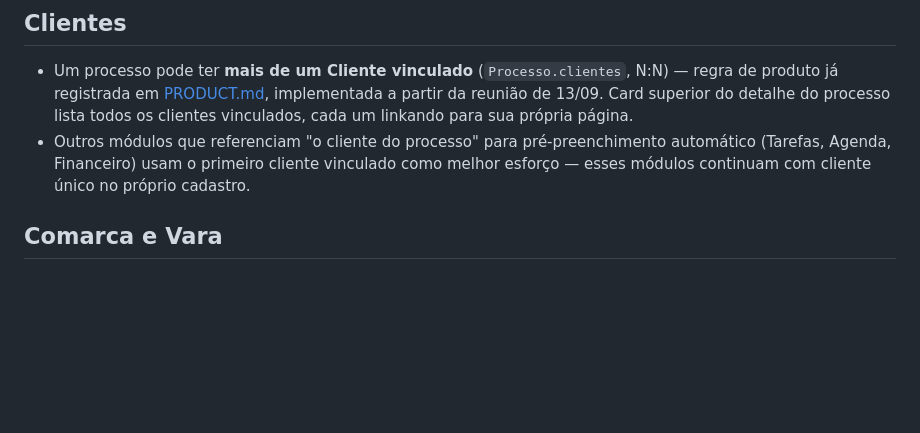
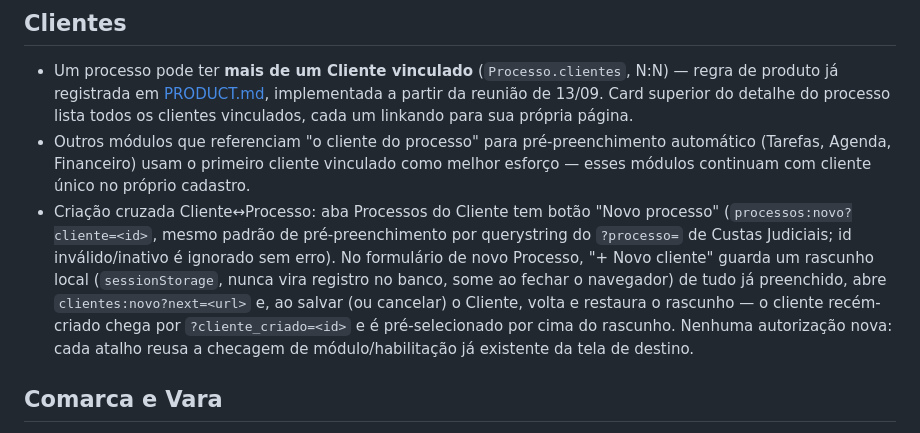
Before and after one commit to BrenoAlcaraz/alenziTech_sistemaAdvocacia, a Markdown page: docs/modules/processos.md, the part around the change. Drawn GitHub-style; blank space fills up the shorter version.

Commit message:
docs(processos): promove criacao cruzada Cliente<->Processo
Fecha specs/cliente-processo-criacao-cruzada.md.

Co-Authored-By: Claude Sonnet 5 <noreply@anthropic.com>

```diff
--- a/docs/modules/processos.md
+++ b/docs/modules/processos.md
@@ -82,6 +82,18 @@ ver [PRODUCT.md](../PRODUCT.md) para o padrão dos módulos mais simples.
   pré-preenchimento automático (Tarefas, Agenda, Financeiro) usam o
   primeiro cliente vinculado como melhor esforço — esses módulos
   continuam com cliente único no próprio cadastro.
+- Criação cruzada Cliente↔Processo: aba Processos do Cliente tem botão
+  "Novo processo" (`processos:novo?cliente=<id>`, mesmo padrão de
+  pré-preenchimento por querystring do `?processo=` de Custas
+  Judiciais; id inválido/inativo é ignorado sem erro). No formulário de
+  novo Processo, "+ Novo cliente" guarda um rascunho local
+  (`sessionStorage`, nunca vira registro no banco, some ao fechar o
+  navegador) de tudo já preenchido, abre `clientes:novo?next=<url>` e,
+  ao salvar (ou cancelar) o Cliente, volta e restaura o rascunho — o
+  cliente recém-criado chega por `?cliente_criado=<id>` e é
+  pré-selecionado por cima do rascunho. Nenhuma autorização nova: cada
+  atalho reusa a checagem de módulo/habilitação já existente da tela de
+  destino.
 
 ## Comarca e Vara
 
```
